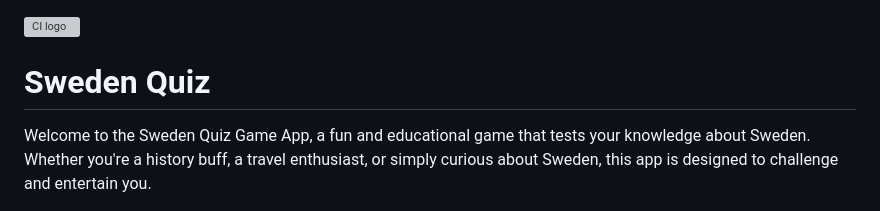
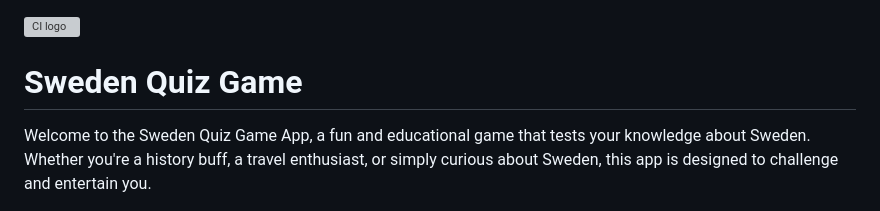
Before and after one commit to MayaJJ/sweden-quiz-game, a Markdown page: README.md, the part around the change printed below. Rendered like a GitHub page; grey boxes are pictures that could not be loaded.

Commit message:
Update README.md
Changes made to the readme.md file , Game name updated and link to deployed website renewed.

```diff
--- a/README.md
+++ b/README.md
@@ -1,6 +1,6 @@
 ![CI logo](https://codeinstitute.s3.amazonaws.com/fullstack/ci_logo_small.png)
 
-# Sweden Quiz
+# Sweden Quiz Game
 
 Welcome to the Sweden Quiz Game App, a fun and educational game that tests your knowledge about Sweden. Whether you're a history buff, a travel enthusiast, or simply curious about Sweden, this app is designed to challenge and entertain you.
 
```
Also changed, not shown: other parts of README.md (+1 -1 lines).
